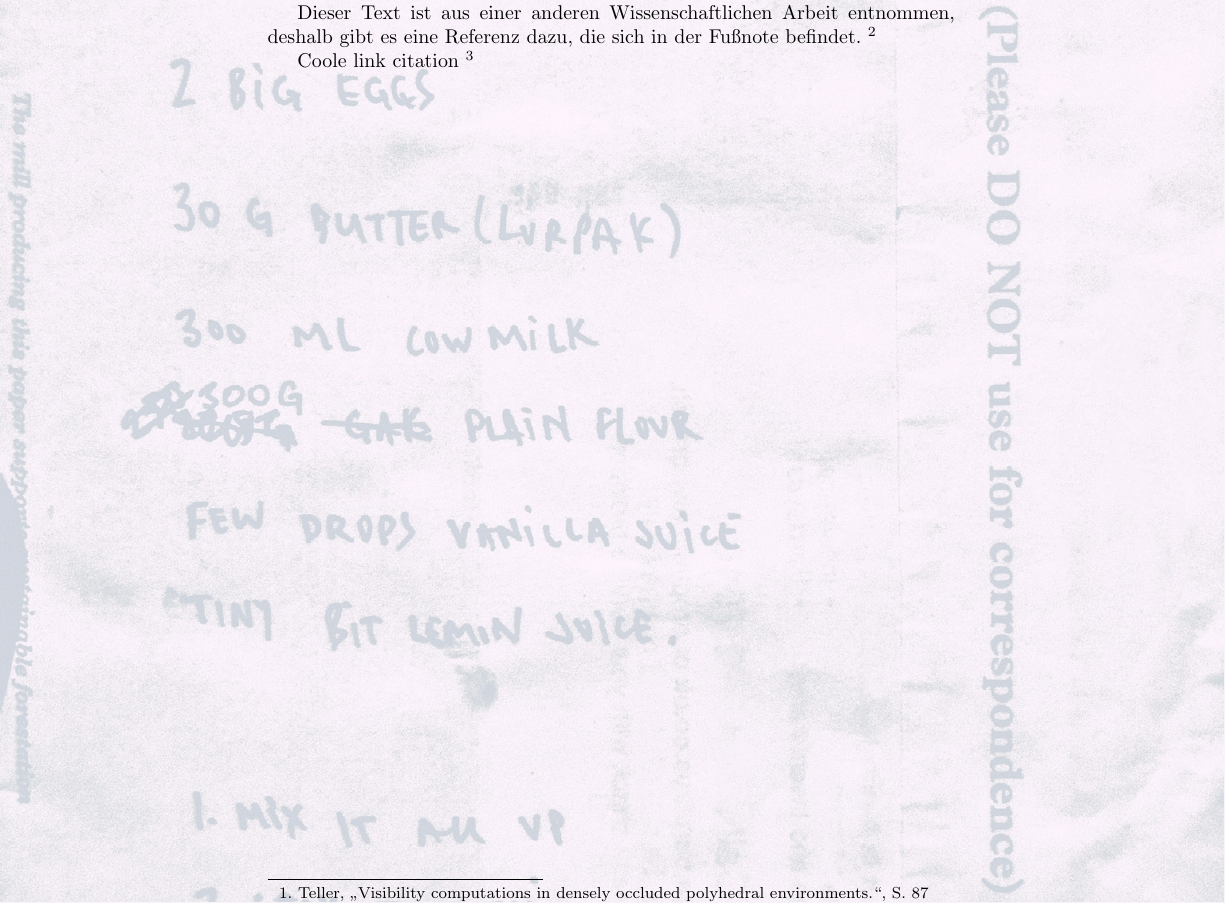
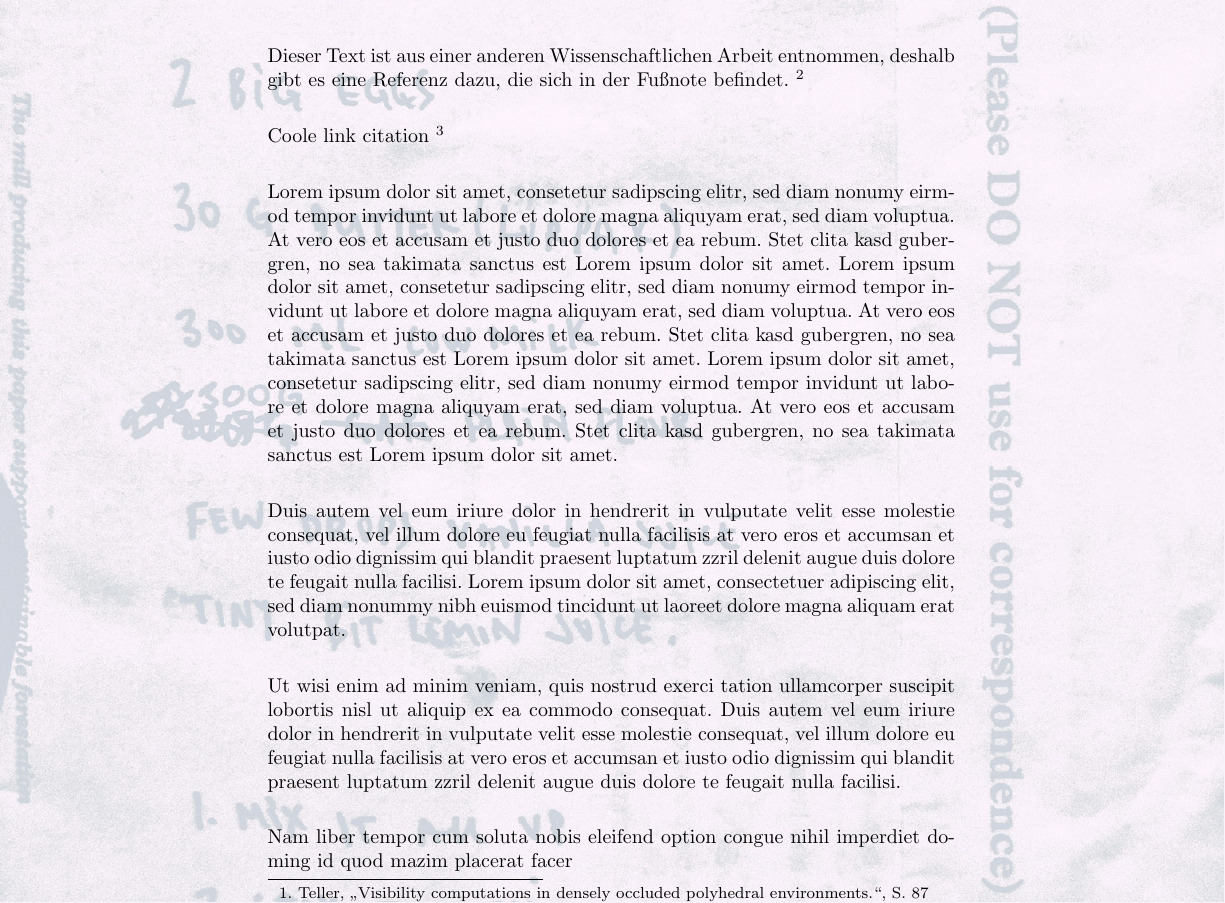
Before and after one commit to Pthuering/m26665-abgabe-latex, a LaTeX document (main.tex, which reads content/kapitel_03.tex, packages.tex): part of page 6 of 7 before the commit and part of page 8 of 12 after it, cut so that both start at the same text. Compiled offline with pdfLaTeX.

Commit message:
yeeyee ass code

```diff
--- a/content/kapitel_03.tex
+++ b/content/kapitel_03.tex
@@ -11,3 +11,30 @@ gibt es eine Referenz dazu, die sich in der Fußnote befindet. \footnote{Vgl. \c
 
 
 Coole link citation  \footnote{ \cite{Asynchrony}}
+
+Lorem ipsum dolor sit amet, consetetur sadipscing elitr, sed diam nonumy eirmod tempor invidunt ut labore
+et dolore magna aliquyam erat, sed diam voluptua. At vero eos et accusam et justo duo dolores et ea rebum.
+Stet clita kasd gubergren, no sea takimata sanctus est Lorem ipsum dolor sit amet. Lorem ipsum dolor sit
+amet, consetetur sadipscing elitr, sed diam nonumy eirmod tempor invidunt ut labore et dolore magna
+aliquyam erat, sed diam voluptua. At vero eos et accusam et justo duo dolores et ea rebum. Stet clita
+kasd gubergren, no sea takimata sanctus est Lorem ipsum dolor sit amet. Lorem ipsum dolor sit amet,
+consetetur sadipscing elitr, sed diam nonumy eirmod tempor invidunt ut labore et dolore magna aliquyam
+ erat, sed diam voluptua. At vero eos et accusam et justo duo dolores et ea rebum. Stet clita kasd
+  gubergren, no sea takimata sanctus est Lorem ipsum dolor sit amet.
+
+% leere zeile zwischen text bedeutet neuer paragraph. mehrere leere zeilen werden trotzdem zu einer zsmgefasst.
+
+Duis autem vel eum iriure dolor in hendrerit in vulputate velit esse molestie consequat,
+vel illum dolore eu feugiat nulla facilisis at vero eros et accumsan et iusto odio dignissim
+qui blandit praesent luptatum zzril delenit augue duis dolore te feugait nulla facilisi.
+ Lorem ipsum dolor sit amet, consectetuer adipiscing elit, sed diam nonummy nibh euismod
+ tincidunt ut laoreet dolore magna aliquam erat volutpat.
+
+Ut wisi enim ad minim veniam, quis nostrud exerci tation ullamcorper suscipit lobortis
+nisl ut aliquip ex ea commodo consequat. Duis autem vel eum iriure dolor in hendrerit
+ in vulputate velit esse molestie consequat, vel illum dolore eu feugiat nulla facilisis
+  at vero eros et accumsan et iusto odio dignissim qui blandit praesent luptatum zzril
+  delenit augue duis dolore te feugait nulla facilisi.
+
+Nam liber tempor cum soluta nobis eleifend option congue nihil imperdiet doming id
+quod mazim placerat facer
--- a/packages.tex
+++ b/packages.tex
@@ -3,6 +3,10 @@
 % ändert die automatisch generierten wörter (inhaltsverzeichnis etc.) zu deutsch.
 % default ist englisch, also einfach das includepackage löschen.
 \usepackage[english, ngerman]{babel}
+% Einrückung neuer Paragraphen auf 0 setzen
+\parindent 0pt
+
+
 % für anführungszeichen im text
 \usepackage[autostyle, german=guillemets, german=quotes]{csquotes}
 % um Grafiken gezielt anzuzeigen mit /begin{figure}[H] /end{figure}
@@ -35,3 +39,6 @@
 }
 % referenzieren eines kapitels mit namen
 \usepackage{nameref}
+
+% einfügen von pdfs
+\usepackage{pdfpages}
```
Also changed, not shown: content/misc/eidesstatliche.tex (added, +25 -0 lines), main.tex (+29 -0 lines), content/misc/erklaerung.pdf (added), main.pdf (deleted).
